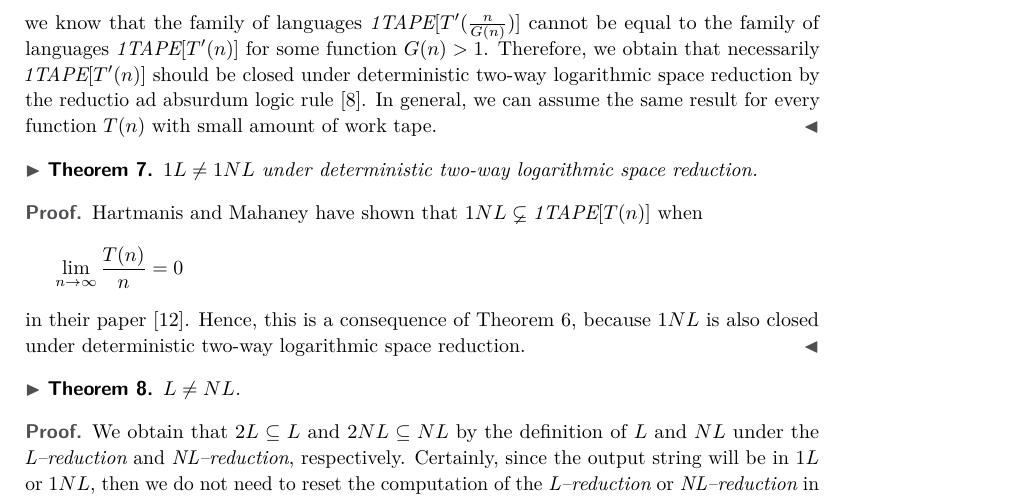
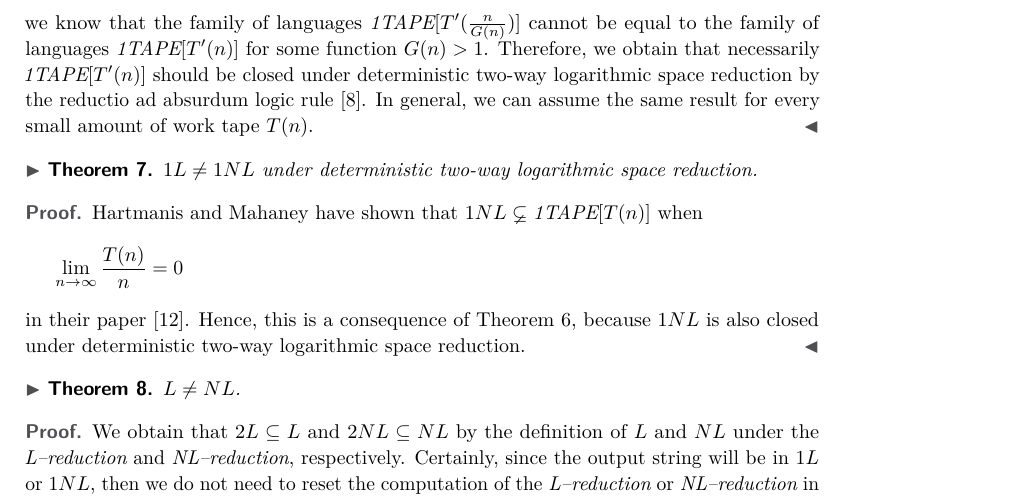
Before and after one commit to frankvegadelgado/VerifyReduction, a LaTeX paper (doc/manuscript.tex): part of page 7 of 12, cut so that both start at the same text. The pictures show the PDF file doc/manuscript.pdf that the author committed with the source.

Commit message:
Updated finally the content proof

```diff
--- a/doc/manuscript.tex
+++ b/doc/manuscript.tex
@@ -201,7 +201,7 @@ Hence, the family of languages $\textit{1TAPE}[T'(n)]$ is two-way logarithmic sp
 
 However, we know in that instance of size at most $G(n) \times n$, we can replace the deterministic two-way logarithmic space reduction by a deterministic one-way logarithmic space reduction that read contiguously from left-to-right. Therefore, the instance of size at most $G(n) \times n$ could be decided by a deterministic one-way logarithmic space Turing machine that simulates the two-way logarithmic space reduction with at most $H(n)$ in the work tapes within the composition on the another deterministic one-way logarithmic space Turing machine which is used in $\textit{1TAPE}[T'(n) - H(n)]$ after the deterministic two-way logarithmic space reduction of the original language.
 
-In this way, we obtain that the languages in $\textit{1TAPE}[T'(n)]$ have a projection to the languages in $\textit{1TAPE}[T'(\frac{n}{G(n)})]$ for some function $G(n) > 1$ under the assumption that $\textit{1TAPE}[T'(n)]$ is not closed under deterministic two-way logarithmic space reduction. As result, we obtain that the cardinality of $\textit{1TAPE}[T'(n)]$ is lesser than or equal to the cardinality of $\textit{1TAPE}[T'(\frac{n}{G(n)})]$. However, we already know that $\textit{1TAPE}[T'(\frac{n}{G(n)})] \subseteq \textit{1TAPE}[T'(n)]$ and thus, if the cardinality of $\textit{1TAPE}[T'(n)]$ is lesser than or equal to the cardinality of $\textit{1TAPE}[T'(\frac{n}{G(n)})]$, then we have that $\textit{1TAPE}[T'(\frac{n}{G(n)})] = \textit{1TAPE}[T'(n)]$. Nevertheless, we know that the family of languages $\textit{1TAPE}[T'(\frac{n}{G(n)})]$ cannot be equal to the family of languages $\textit{1TAPE}[T'(n)]$ for some function $G(n) > 1$. Therefore, we obtain that necessarily $\textit{1TAPE}[T'(n)]$ should be closed under deterministic two-way logarithmic space reduction by the reductio ad absurdum logic rule \cite{FE16}. In general, we can assume the same result for every function $T(n)$ with small amount of work tape.
+In this way, we obtain that the languages in $\textit{1TAPE}[T'(n)]$ have a projection to the languages in $\textit{1TAPE}[T'(\frac{n}{G(n)})]$ for some function $G(n) > 1$ under the assumption that $\textit{1TAPE}[T'(n)]$ is not closed under deterministic two-way logarithmic space reduction. As result, we obtain that the cardinality of $\textit{1TAPE}[T'(n)]$ is lesser than or equal to the cardinality of $\textit{1TAPE}[T'(\frac{n}{G(n)})]$. However, we already know that $\textit{1TAPE}[T'(\frac{n}{G(n)})] \subseteq \textit{1TAPE}[T'(n)]$ and thus, if the cardinality of $\textit{1TAPE}[T'(n)]$ is lesser than or equal to the cardinality of $\textit{1TAPE}[T'(\frac{n}{G(n)})]$, then we have that $\textit{1TAPE}[T'(\frac{n}{G(n)})] = \textit{1TAPE}[T'(n)]$. Nevertheless, we know that the family of languages $\textit{1TAPE}[T'(\frac{n}{G(n)})]$ cannot be equal to the family of languages $\textit{1TAPE}[T'(n)]$ for some function $G(n) > 1$. Therefore, we obtain that necessarily $\textit{1TAPE}[T'(n)]$ should be closed under deterministic two-way logarithmic space reduction by the reductio ad absurdum logic rule \cite{FE16}. In general, we can assume the same result for every small amount of work tape $T(n)$.
 \end{proof}
 
 \begin{theorem}
```
Also changed, not shown: doc/manuscript.pdf.
